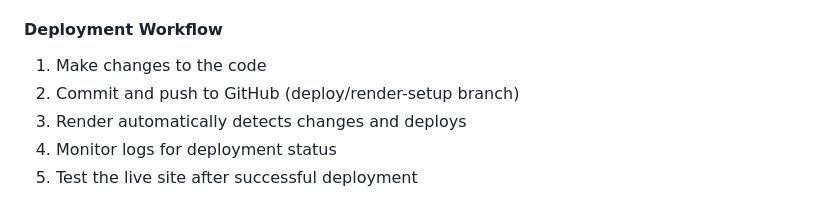
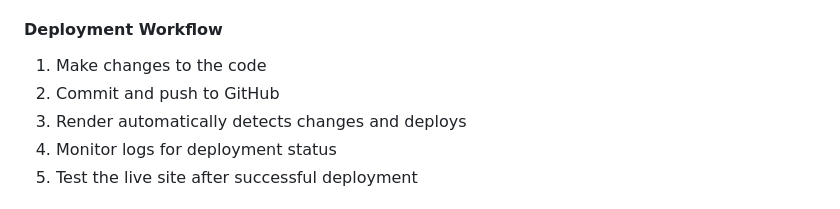
Before and after one commit to DeonHolo/CSIT327-G7-12-AgriLink, a Markdown page: README.md, the part around the change. Rendered like a GitHub page.

Commit message:
Fix: fixed something in the post-deployment part

```diff
--- a/README.md
+++ b/README.md
@@ -86,7 +86,7 @@ To create a superuser account for accessing the Django admin panel, use Render's
 
 #### Deployment Workflow
 1. Make changes to the code
-2. Commit and push to GitHub (deploy/render-setup branch)
+2. Commit and push to GitHub
 3. Render automatically detects changes and deploys
 4. Monitor logs for deployment status
 5. Test the live site after successful deployment
```
